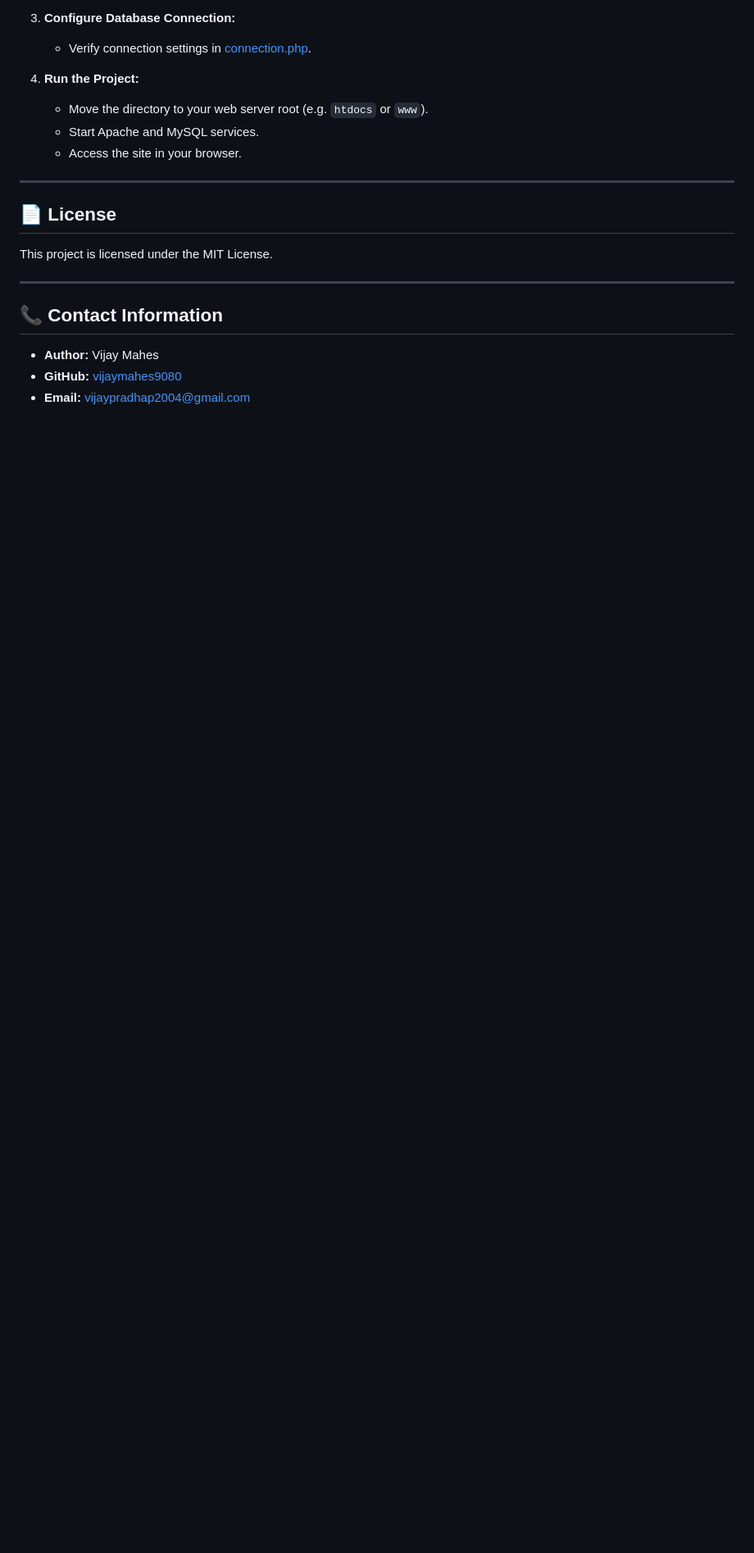
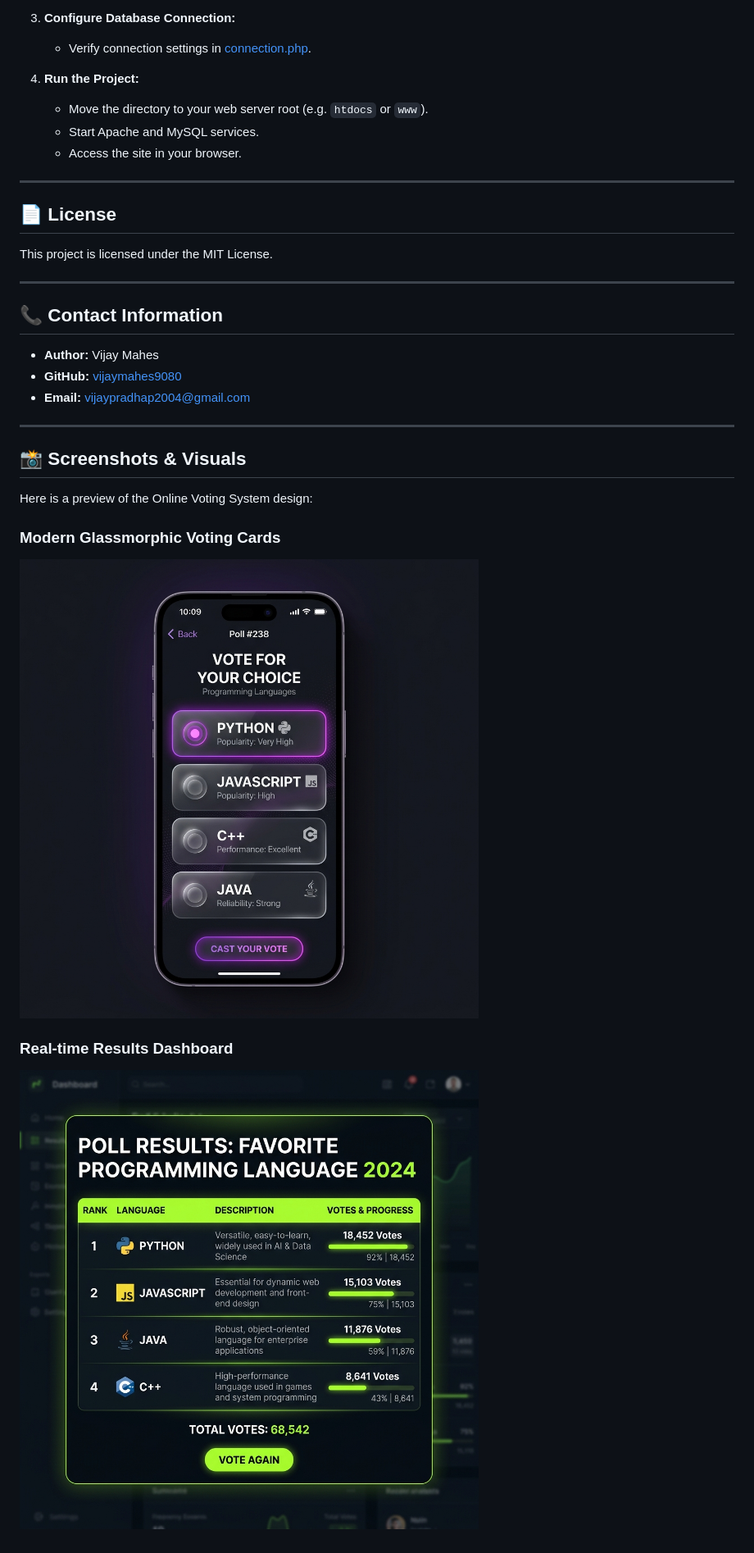
Before and after one commit to vijaymahes9080/Online-voting-system-project-php, a Markdown page: README.md, the part around the change printed below. Shown: that part at 82% size. Rendered like a GitHub page; pictures changed too: images/voting_cards.png (added), images/voting_results.png (added); blank space fills up the shorter version.

Commit message:
Add creative graphics and mockups to README

```diff
--- a/README.md
+++ b/README.md
@@ -55,3 +57,15 @@ This project is licensed under the MIT License.
 - **Author:** Vijay Mahes
 - **GitHub:** [vijaymahes9080](https://github.com/vijaymahes9080)
 - **Email:** [vijaypradhap2004@gmail.com](mailto:vijaypradhap2004@gmail.com)
+
+---
+
+## 📸 Screenshots & Visuals
+
+Here is a preview of the Online Voting System design:
+
+### Modern Glassmorphic Voting Cards
+![Voting Card Choices](images/voting_cards.png)
+
+### Real-time Results Dashboard
+![Results Chart Mockup](images/voting_results.png)
```
Also changed, not shown: other parts of README.md (+2 -0 lines), images/voting_banner.png (added).
